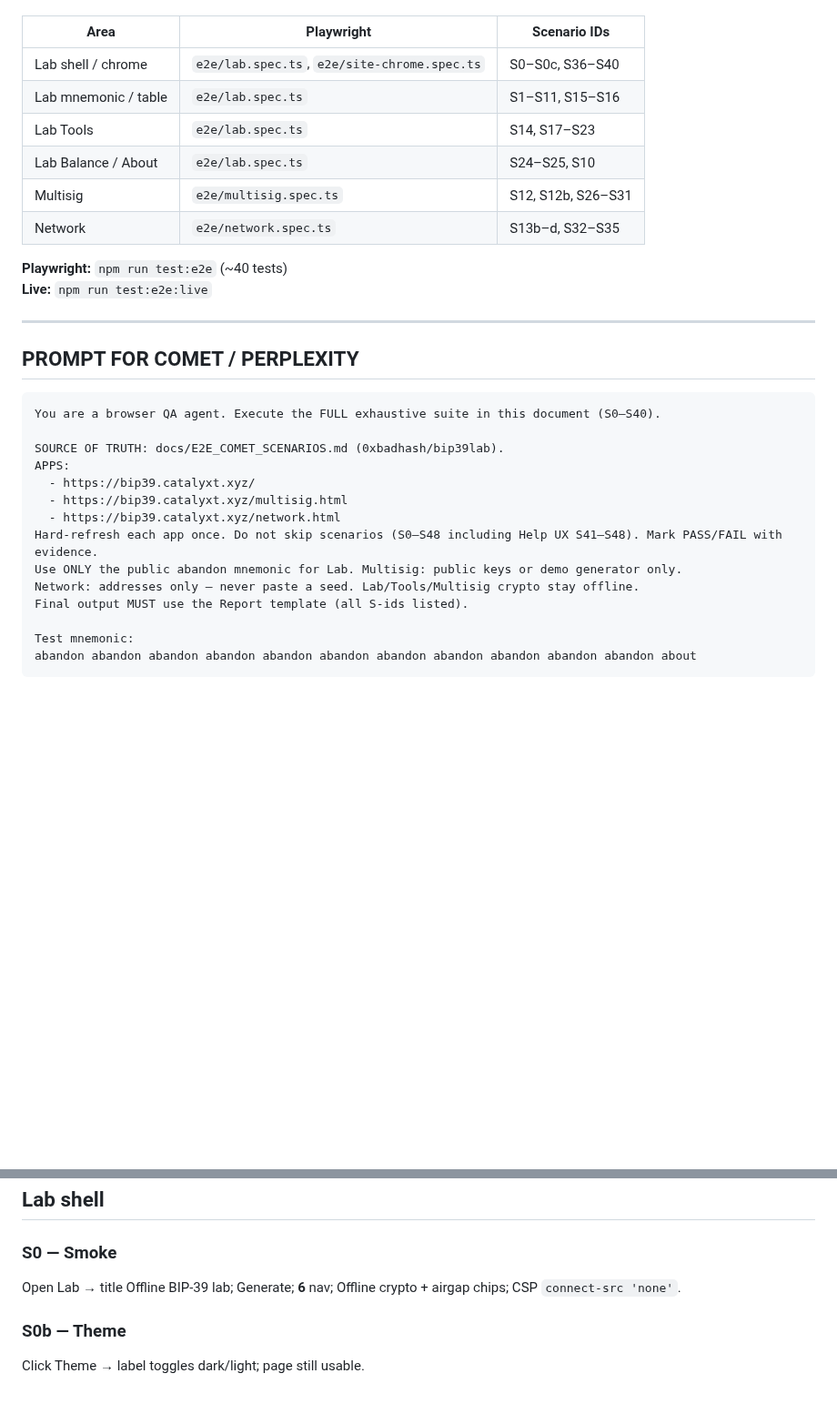
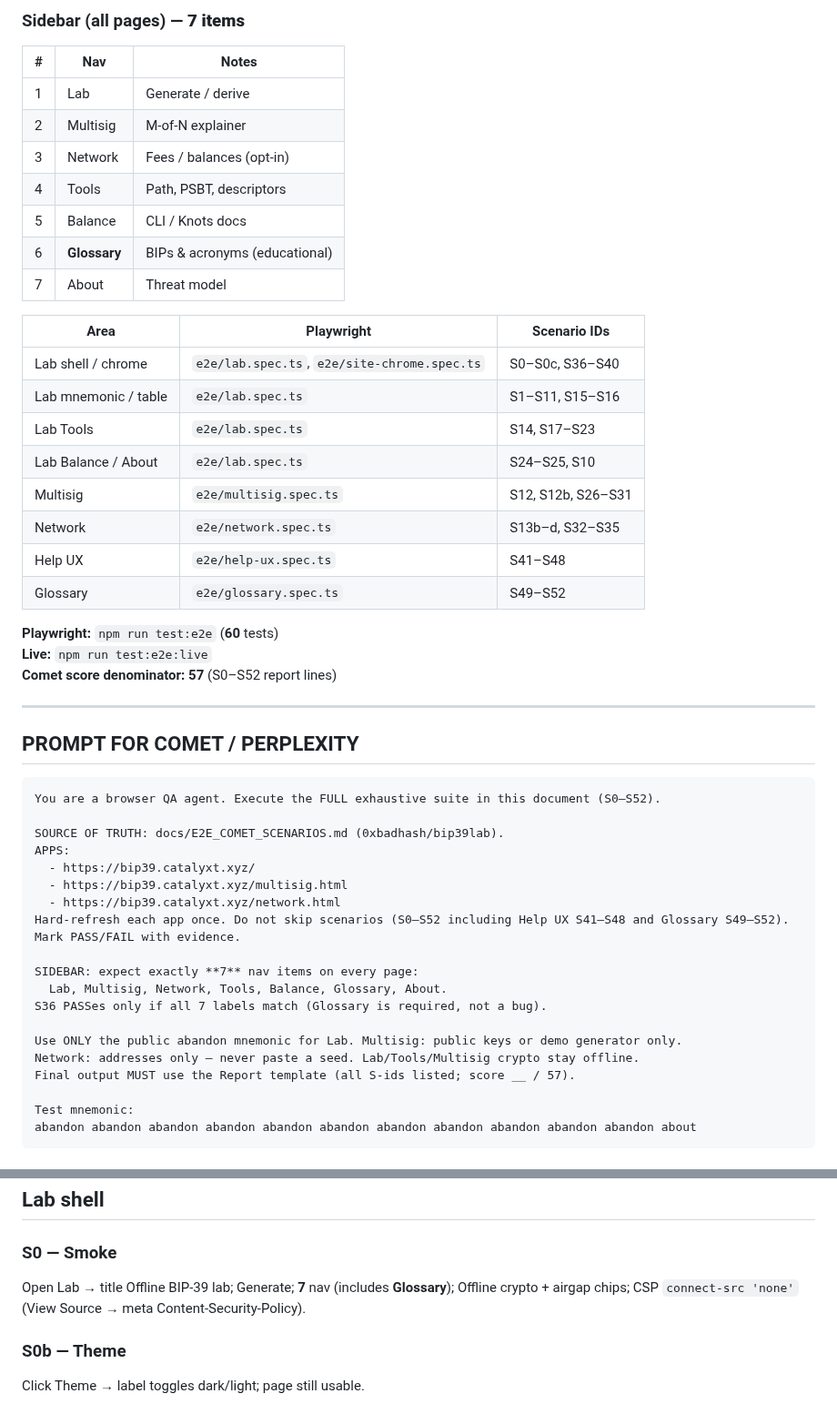
Before and after one commit to 0xbadhash/bip39lab, a Markdown page: docs/E2E_COMET_SCENARIOS.md, 2 parts joined by grey strips. Shown at 91% size. Rendered like a GitHub page; blank space fills up the shorter version.

Commit message:
docs(e2e): reconcile Comet suite with 7-nav Glossary (S0–S52)
Fix S36 expected nav to Lab…Glossary…About (7 items). Expand prompt and
score to /57. Clarify S37 CSP checks via meta tags for Comet agents.

````diff
--- a/docs/E2E_COMET_SCENARIOS.md
+++ b/docs/E2E_COMET_SCENARIOS.md
@@ -14,7 +14,7 @@ surfaces:
   - id: chrome
     path: /
     playwright: e2e/site-chrome.spec.ts
-scenarios: S0–S40 exhaustive (see tables)
+scenarios: S0–S52 exhaustive (see tables) · 7-nav includes Glossary
 -->
 
 # BIP39 Lab — Exhaustive E2E for Comet / Perplexity
@@ -25,6 +25,18 @@ scenarios: S0–S40 exhaustive (see tables)
 - Multisig: https://bip39.catalyxt.xyz/multisig.html
 - Network: https://bip39.catalyxt.xyz/network.html
 
+### Sidebar (all pages) — **7 items**
+
+| # | Nav | Notes |
+|---|-----|--------|
+| 1 | Lab | Generate / derive |
+| 2 | Multisig | M-of-N explainer |
+| 3 | Network | Fees / balances (opt-in) |
+| 4 | Tools | Path, PSBT, descriptors |
+| 5 | Balance | CLI / Knots docs |
+| 6 | **Glossary** | BIPs & acronyms (educational) |
+| 7 | About | Threat model |
+
 | Area | Playwright | Scenario IDs |
 |------|------------|--------------|
 | Lab shell / chrome | `e2e/lab.spec.ts`, `e2e/site-chrome.spec.ts` | S0–S0c, S36–S40 |
@@ -33,26 +45,34 @@ scenarios: S0–S40 exhaustive (see tables)
 | Lab Balance / About | `e2e/lab.spec.ts` | S24–S25, S10 |
 | Multisig | `e2e/multisig.spec.ts` | S12, S12b, S26–S31 |
 | Network | `e2e/network.spec.ts` | S13b–d, S32–S35 |
+| Help UX | `e2e/help-ux.spec.ts` | S41–S48 |
+| Glossary | `e2e/glossary.spec.ts` | S49–S52 |
 
-**Playwright:** `npm run test:e2e` (~40 tests)
+**Playwright:** `npm run test:e2e` (**60** tests)
 **Live:** `npm run test:e2e:live`
+**Comet score denominator:** **57** (S0–S52 report lines)
 
 ---
 
 ## PROMPT FOR COMET / PERPLEXITY
 
 ```text
-You are a browser QA agent. Execute the FULL exhaustive suite in this document (S0–S40).
+You are a browser QA agent. Execute the FULL exhaustive suite in this document (S0–S52).
 
 SOURCE OF TRUTH: docs/E2E_COMET_SCENARIOS.md (0xbadhash/bip39lab).
 APPS:
   - https://bip39.catalyxt.xyz/
   - https://bip39.catalyxt.xyz/multisig.html
   - https://bip39.catalyxt.xyz/network.html
-Hard-refresh each app once. Do not skip scenarios (S0–S48 including Help UX S41–S48). Mark PASS/FAIL with evidence.
+Hard-refresh each app once. Do not skip scenarios (S0–S52 including Help UX S41–S48 and Glossary S49–S52). Mark PASS/FAIL with evidence.
+
+SIDEBAR: expect exactly **7** nav items on every page:
+  Lab, Multisig, Network, Tools, Balance, Glossary, About.
+S36 PASSes only if all 7 labels match (Glossary is required, not a bug).
+
 Use ONLY the public abandon mnemonic for Lab. Multisig: public keys or demo generator only.
 Network: addresses only — never paste a seed. Lab/Tools/Multisig crypto stay offline.
-Final output MUST use the Report template (all S-ids listed).
+Final output MUST use the Report template (all S-ids listed; score __ / 57).
 
 Test mnemonic:
 abandon abandon abandon abandon abandon abandon abandon abandon abandon abandon abandon about
@@ -81,7 +101,7 @@ abandon abandon abandon abandon abandon abandon abandon abandon abandon abandon
 ## Lab shell
 
 ### S0 — Smoke
-Open Lab → title Offline BIP-39 lab; Generate; **6** nav; Offline crypto + airgap chips; CSP `connect-src 'none'`.
+Open Lab → title Offline BIP-39 lab; Generate; **7** nav (includes **Glossary**); Offline crypto + airgap chips; CSP `connect-src 'none'` (View Source → meta Content-Security-Policy).
 
 ### S0b — Theme
 Click Theme → label toggles dark/light; page still usable.
````
